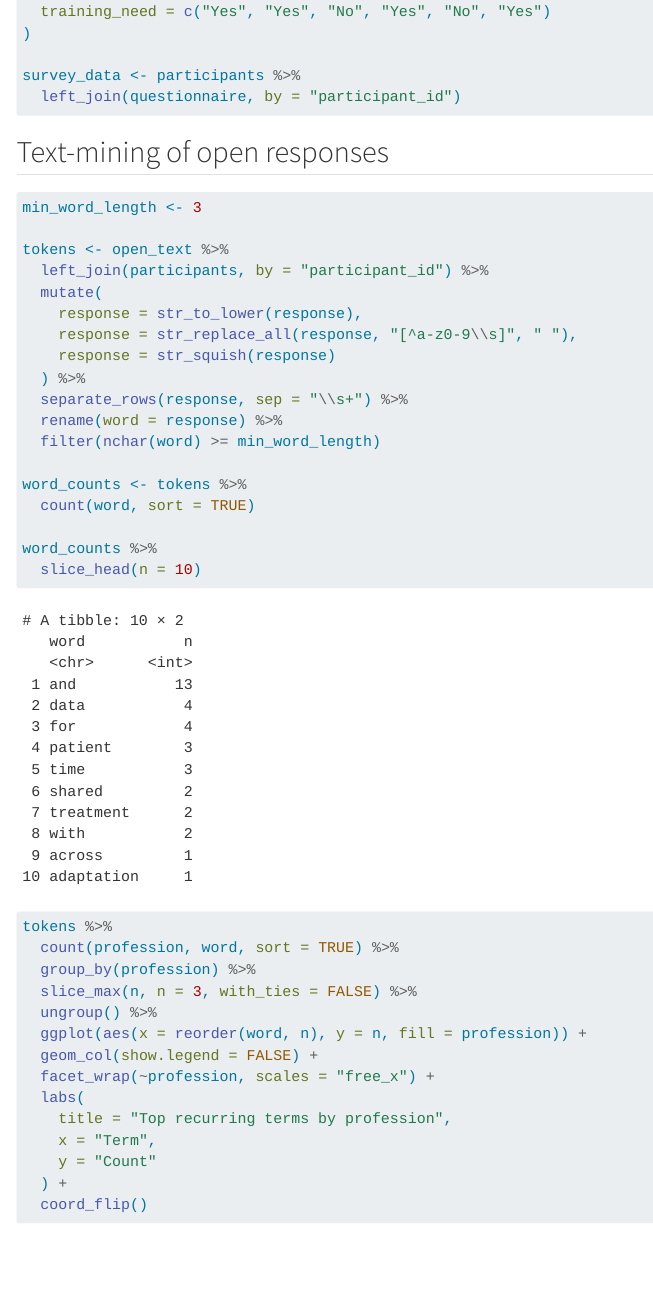
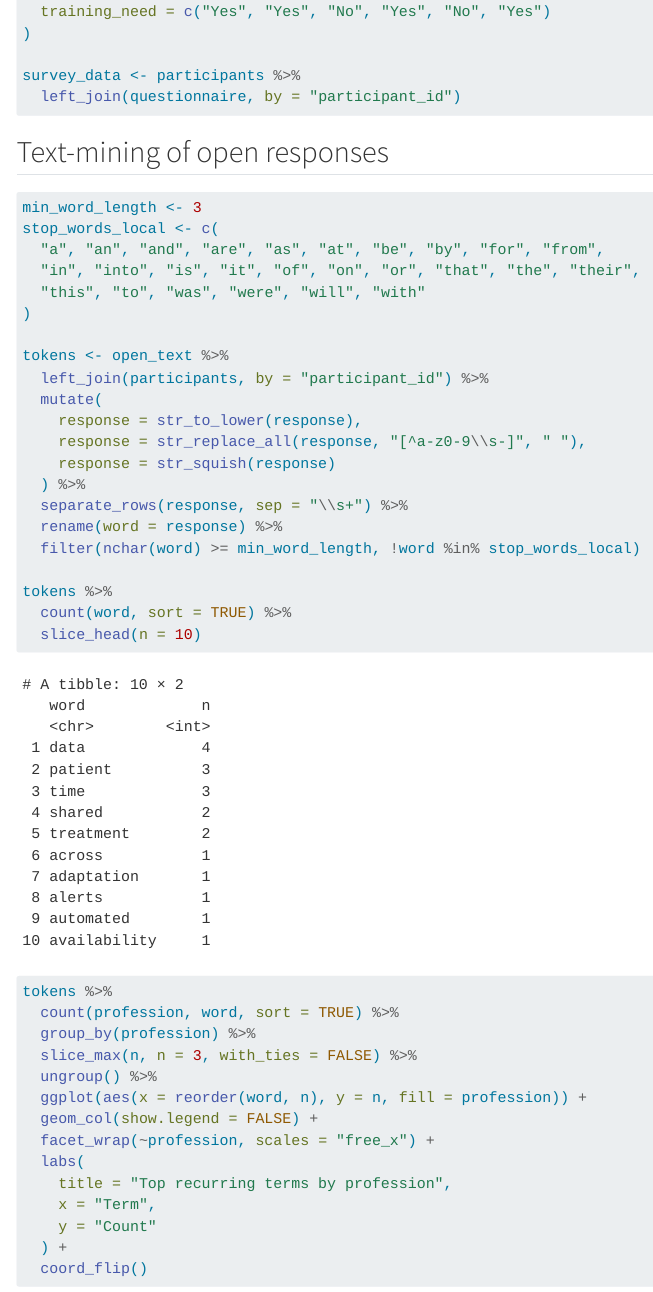
Before and after one commit to philippemichel/IPA_Hemato, a Quarto document (survey_analysis.qmd): the page in a window 1100 px wide, from 1230 px down. Rendered offline with R 4.5, knitr and Pandoc in place of Quarto, with nearby package versions; some code elsewhere in the file could not run offline; menus at the side of the page are left out; long lines of code are wrapped.

Commit message:
fix: preserve hyphenated tokens and remove inline intermediate

````diff
--- a/survey_analysis.qmd
+++ b/survey_analysis.qmd
@@ -64,22 +64,25 @@ survey_data <- participants %>%
 
 ```{r}
 min_word_length <- 3
+stop_words_local <- c(
+  "a", "an", "and", "are", "as", "at", "be", "by", "for", "from",
+  "in", "into", "is", "it", "of", "on", "or", "that", "the", "their",
+  "this", "to", "was", "were", "will", "with"
+)
 
 tokens <- open_text %>%
   left_join(participants, by = "participant_id") %>%
   mutate(
     response = str_to_lower(response),
-    response = str_replace_all(response, "[^a-z0-9\\s]", " "),
+    response = str_replace_all(response, "[^a-z0-9\\s-]", " "),
     response = str_squish(response)
   ) %>%
   separate_rows(response, sep = "\\s+") %>%
   rename(word = response) %>%
-  filter(nchar(word) >= min_word_length)
+  filter(nchar(word) >= min_word_length, !word %in% stop_words_local)
 
-word_counts <- tokens %>%
-  count(word, sort = TRUE)
-
-word_counts %>%
+tokens %>%
+  count(word, sort = TRUE) %>%
   slice_head(n = 10)
 ```
 
````
